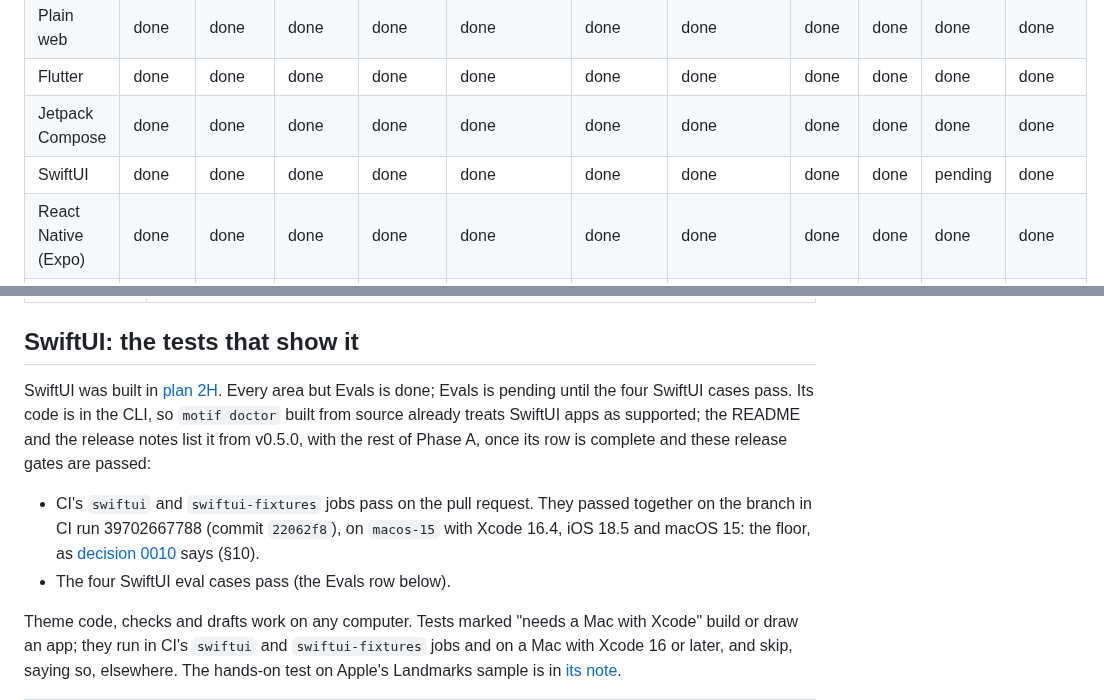
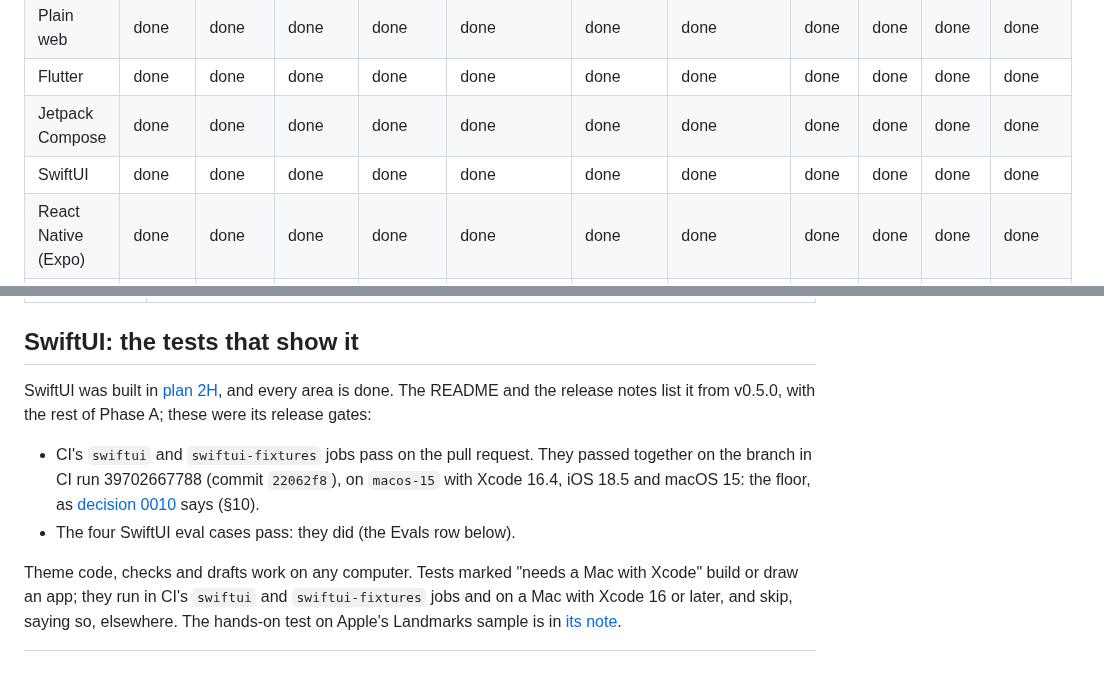
Before and after one commit to 7mxd/motif, a Markdown page: docs/parity.md, 2 parts joined by grey strips. Drawn GitHub-style; blank space fills up the shorter version.

Commit message:
docs(parity): SwiftUI's evals pass — its row is complete
Co-Authored-By: Claude Opus 5.5 (1M context) <noreply@anthropic.com>

```diff
--- a/docs/parity.md
+++ b/docs/parity.md
@@ -26,7 +26,7 @@ A stack is supported when the developer gets the whole of Motif on it, not part
 | Plain web | done | done | done | done | done | done | done | done | done | done | done |
 | Flutter | done | done | done | done | done | done | done | done | done | done | done |
 | Jetpack Compose | done | done | done | done | done | done | done | done | done | done | done |
-| SwiftUI | done | done | done | done | done | done | done | done | done | pending | done |
+| SwiftUI | done | done | done | done | done | done | done | done | done | done | done |
 | React Native (Expo) | done | done | done | done | done | done | done | done | done | done | done |
 | Vue / Nuxt | not yet | not yet | not yet | not yet | not yet | not yet | not yet | not yet | not yet | not yet | not yet |
 | Svelte / SvelteKit | not yet | not yet | not yet | not yet | not yet | not yet | not yet | not yet | not yet | not yet | not yet |
@@ -105,10 +105,10 @@ Tests marked "needs Node, npm and a browser" install the fixture's packages once
 
 ## SwiftUI: the tests that show it
 
-SwiftUI was built in [plan 2H](plans/2026-10-21-motif-2h-swiftui.md). Every area but Evals is done; Evals is pending until the four SwiftUI cases pass. Its code is in the CLI, so `motif doctor` built from source already treats SwiftUI apps as supported; the README and the release notes list it from v0.5.0, with the rest of Phase A, once its row is complete and these release gates are passed:
+SwiftUI was built in [plan 2H](plans/2026-10-21-motif-2h-swiftui.md), and every area is done. The README and the release notes list it from v0.5.0, with the rest of Phase A; these were its release gates:
 
 - CI's `swiftui` and `swiftui-fixtures` jobs pass on the pull request. They passed together on the branch in CI run 39702667788 (commit `22062f8`), on `macos-15` with Xcode 16.4, iOS 18.5 and macOS 15: the floor, as [decision 0010](decisions/0010-swiftui-rendering.md) says (§10).
-- The four SwiftUI eval cases pass (the Evals row below).
+- The four SwiftUI eval cases pass: they did (the Evals row below).
 
 Theme code, checks and drafts work on any computer. Tests marked "needs a Mac with Xcode" build or draw an app; they run in CI's `swiftui` and `swiftui-fixtures` jobs and on a Mac with Xcode 16 or later, and skip, saying so, elsewhere. The hands-on test on Apple's Landmarks sample is in [its note](notes/2026-10-22-swiftui-landmarks-hands-on.md).
 
```
Also changed, not shown: other parts of docs/parity.md (+1 -1 lines).
